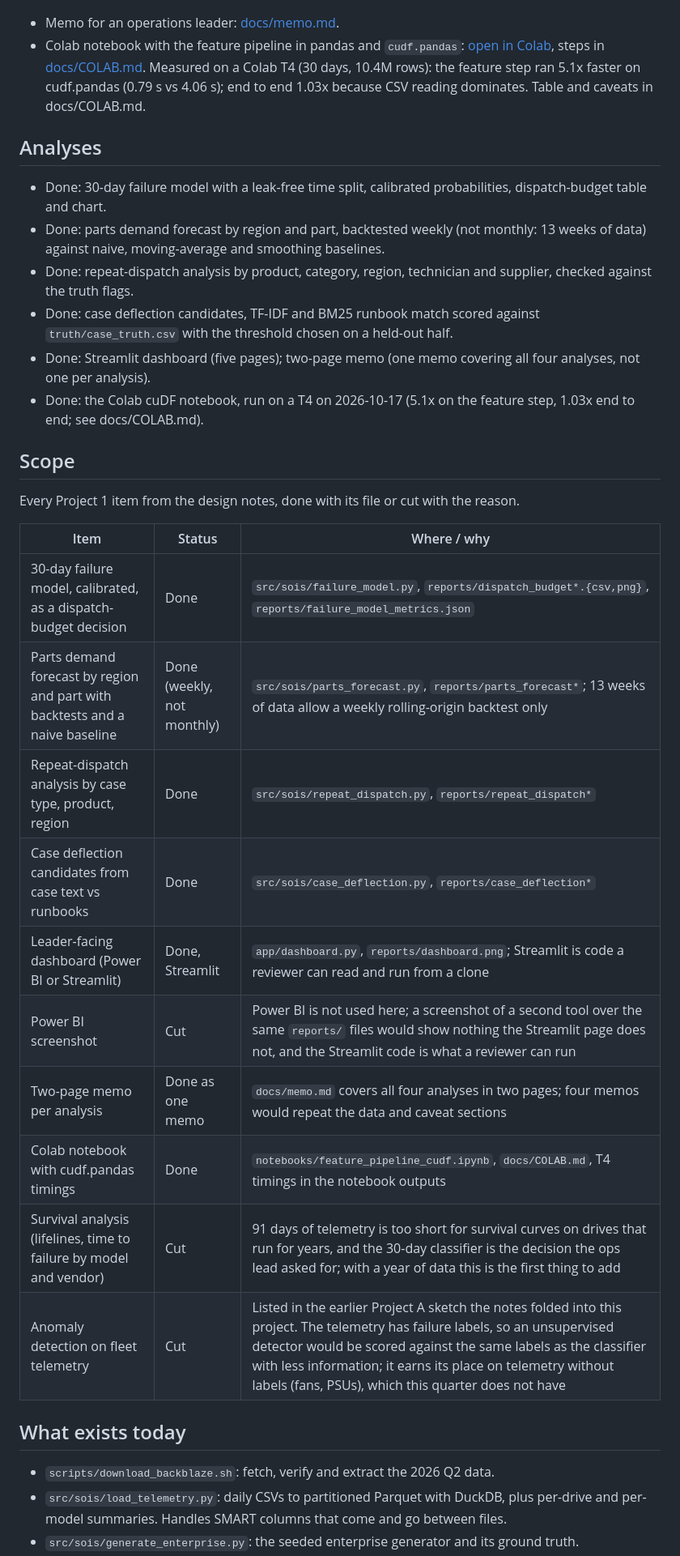
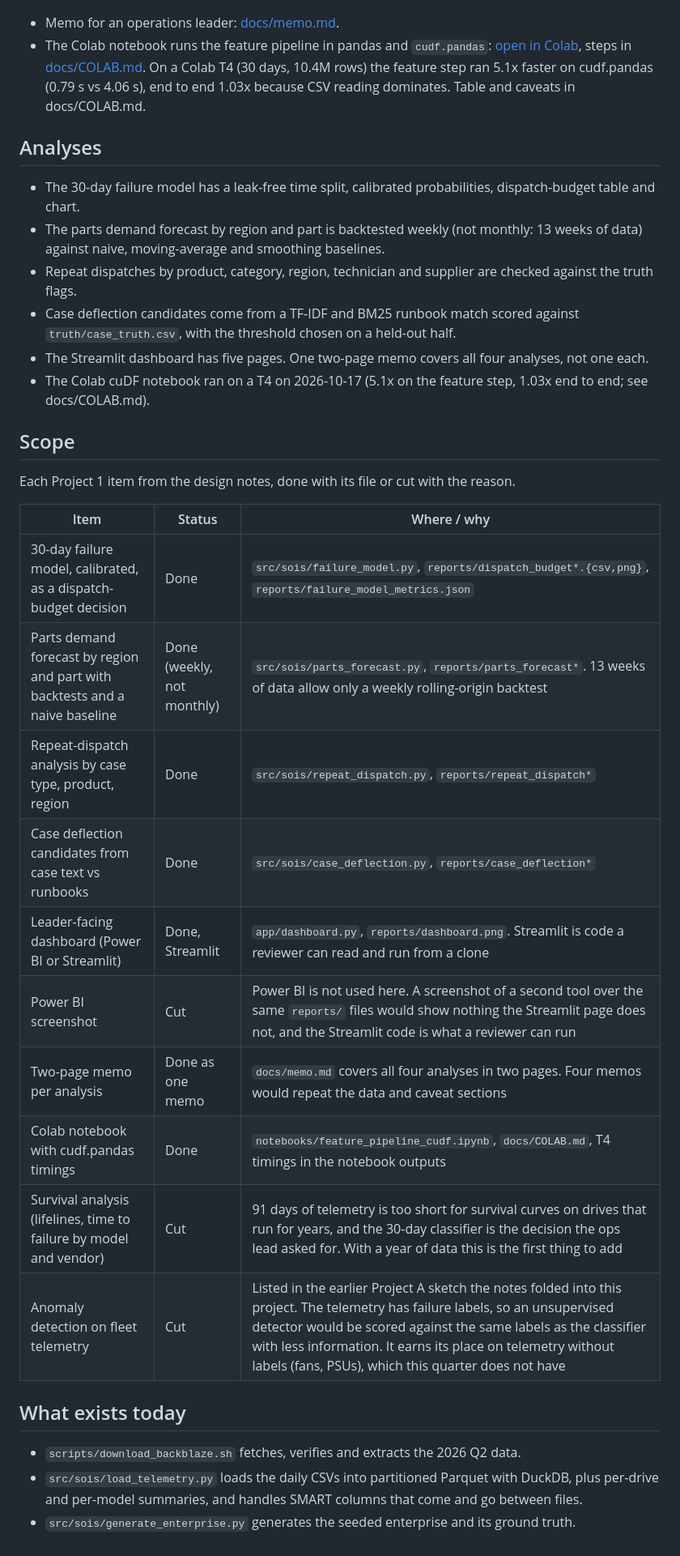
Before and after one commit to arnavchawla26/services-ops-intelligence, a Markdown page: README.md, the part around one of its changes. Shown at 81% size. GitHub-like rendering.

```diff
--- a/README.md
+++ b/README.md
@@ -166,48 +164,49 @@ per-case scores in `reports/case_deflection.csv`.
 ![dashboard](reports/dashboard.png)
 
 - Memo for an operations leader: [docs/memo.md](docs/memo.md).
-- Colab notebook with the feature pipeline in pandas and `cudf.pandas`:
+- The Colab notebook runs the feature pipeline in pandas and `cudf.pandas`:
   [open in Colab](https://colab.research.google.com/github/arnavchawla26/services-ops-intelligence/blob/main/notebooks/feature_pipeline_cudf.ipynb),
-  steps in [docs/COLAB.md](docs/COLAB.md). Measured on a Colab T4 (30 days, 10.4M rows): the feature step ran 5.1x faster on cudf.pandas (0.79 s vs 4.06 s); end to end 1.03x because CSV reading dominates. Table and caveats in docs/COLAB.md.
+  steps in [docs/COLAB.md](docs/COLAB.md). On a Colab T4 (30 days, 10.4M rows) the feature step ran 5.1x faster on cudf.pandas (0.79 s vs 4.06 s), end to end 1.03x because CSV reading dominates. Table and caveats in docs/COLAB.md.
 
 ## Analyses
 
-- Done: 30-day failure model with a leak-free time split, calibrated
+- The 30-day failure model has a leak-free time split, calibrated
   probabilities, dispatch-budget table and chart.
-- Done: parts demand forecast by region and part, backtested weekly (not
+- The parts demand forecast by region and part is backtested weekly (not
   monthly: 13 weeks of data) against naive, moving-average and smoothing
   baselines.
-- Done: repeat-dispatch analysis by product, category, region, technician
-  and supplier, checked against the truth flags.
-- Done: case deflection candidates, TF-IDF and BM25 runbook match scored
-  against `truth/case_truth.csv` with the threshold chosen on a held-out half.
-- Done: Streamlit dashboard (five pages); two-page memo (one memo covering
-  all four analyses, not one per analysis).
-- Done: the Colab cuDF notebook, run on a T4 on 2026-10-17 (5.1x on the feature step, 1.03x end to end; see docs/COLAB.md).
+- Repeat dispatches by product, category, region, technician and supplier are
+  checked against the truth flags.
+- Case deflection candidates come from a TF-IDF and BM25 runbook match scored
+  against `truth/case_truth.csv`, with the threshold chosen on a held-out half.
+- The Streamlit dashboard has five pages. One two-page memo covers all four
+  analyses, not one each.
+- The Colab cuDF notebook ran on a T4 on 2026-10-17 (5.1x on the feature step, 1.03x end to end; see docs/COLAB.md).
 
 ## Scope
 
-Every Project 1 item from the design notes, done with its file or cut with
+Each Project 1 item from the design notes, done with its file or cut with
 the reason.
 
 | Item | Status | Where / why |
 |---|---|---|
 | 30-day failure model, calibrated, as a dispatch-budget decision | Done | `src/sois/failure_model.py`, `reports/dispatch_budget*.{csv,png}`, `reports/failure_model_metrics.json` |
-| Parts demand forecast by region and part with backtests and a naive baseline | Done (weekly, not monthly) | `src/sois/parts_forecast.py`, `reports/parts_forecast*`; 13 weeks of data allow a weekly rolling-origin backtest only |
+| Parts demand forecast by region and part with backtests and a naive baseline | Done (weekly, not monthly) | `src/sois/parts_forecast.py`, `reports/parts_forecast*`. 13 weeks of data allow only a weekly rolling-origin backtest |
 | Repeat-dispatch analysis by case type, product, region | Done | `src/sois/repeat_dispatch.py`, `reports/repeat_dispatch*` |
 | Case deflection candidates from case text vs runbooks | Done | `src/sois/case_deflection.py`, `reports/case_deflection*` |
-| Leader-facing dashboard (Power BI or Streamlit) | Done, Streamlit | `app/dashboard.py`, `reports/dashboard.png`; Streamlit is code a reviewer can read and run from a clone |
-| Power BI screenshot | Cut | Power BI is not used here; a screenshot of a second tool over the same `reports/` files would show nothing the Streamlit page does not, and the Streamlit code is what a reviewer can run |
-| Two-page memo per analysis | Done as one memo | `docs/memo.md` covers all four analyses in two pages; four memos would repeat the data and caveat sections |
+| Leader-facing dashboard (Power BI or Streamlit) | Done, Streamlit | `app/dashboard.py`, `reports/dashboard.png`. Streamlit is code a reviewer can read and run from a clone |
+| Power BI screenshot | Cut | Power BI is not used here. A screenshot of a second tool over the same `reports/` files would show nothing the Streamlit page does not, and the Streamlit code is what a reviewer can run |
+| Two-page memo per analysis | Done as one memo | `docs/memo.md` covers all four analyses in two pages. Four memos would repeat the data and caveat sections |
 | Colab notebook with cudf.pandas timings | Done | `notebooks/feature_pipeline_cudf.ipynb`, `docs/COLAB.md`, T4 timings in the notebook outputs |
-| Survival analysis (lifelines, time to failure by model and vendor) | Cut | 91 days of telemetry is too short for survival curves on drives that run for years, and the 30-day classifier is the decision the ops lead asked for; with a year of data this is the first thing to add |
-| Anomaly detection on fleet telemetry | Cut | Listed in the earlier Project A sketch the notes folded into this project. The telemetry has failure labels, so an unsupervised detector would be scored against the same labels as the classifier with less information; it earns its place on telemetry without labels (fans, PSUs), which this quarter does not have |
+| Survival analysis (lifelines, time to failure by model and vendor) | Cut | 91 days of telemetry is too short for survival curves on drives that run for years, and the 30-day classifier is the decision the ops lead asked for. With a year of data this is the first thing to add |
+| Anomaly detection on fleet telemetry | Cut | Listed in the earlier Project A sketch the notes folded into this project. The telemetry has failure labels, so an unsupervised detector would be scored against the same labels as the classifier with less information. It earns its place on telemetry without labels (fans, PSUs), which this quarter does not have |
 
 ## What exists today
 
-- `scripts/download_backblaze.sh`: fetch, verify and extract the 2026 Q2 data.
-- `src/sois/load_telemetry.py`: daily CSVs to partitioned Parquet with DuckDB,
-  plus per-drive and per-model summaries. Handles SMART columns that come and
-  go between files.
-- `src/sois/generate_enterprise.py`: the seeded enterprise generator and its
+- `scripts/download_backblaze.sh` fetches, verifies and extracts the 2026 Q2
+  data.
+- `src/sois/load_telemetry.py` loads the daily CSVs into partitioned Parquet
+  with DuckDB, plus per-drive and per-model summaries, and handles SMART
+  columns that come and go between files.
+- `src/sois/generate_enterprise.py` generates the seeded enterprise and its
   ground truth.
```
Also changed, not shown: other parts of README.md (+80 -82 lines).
